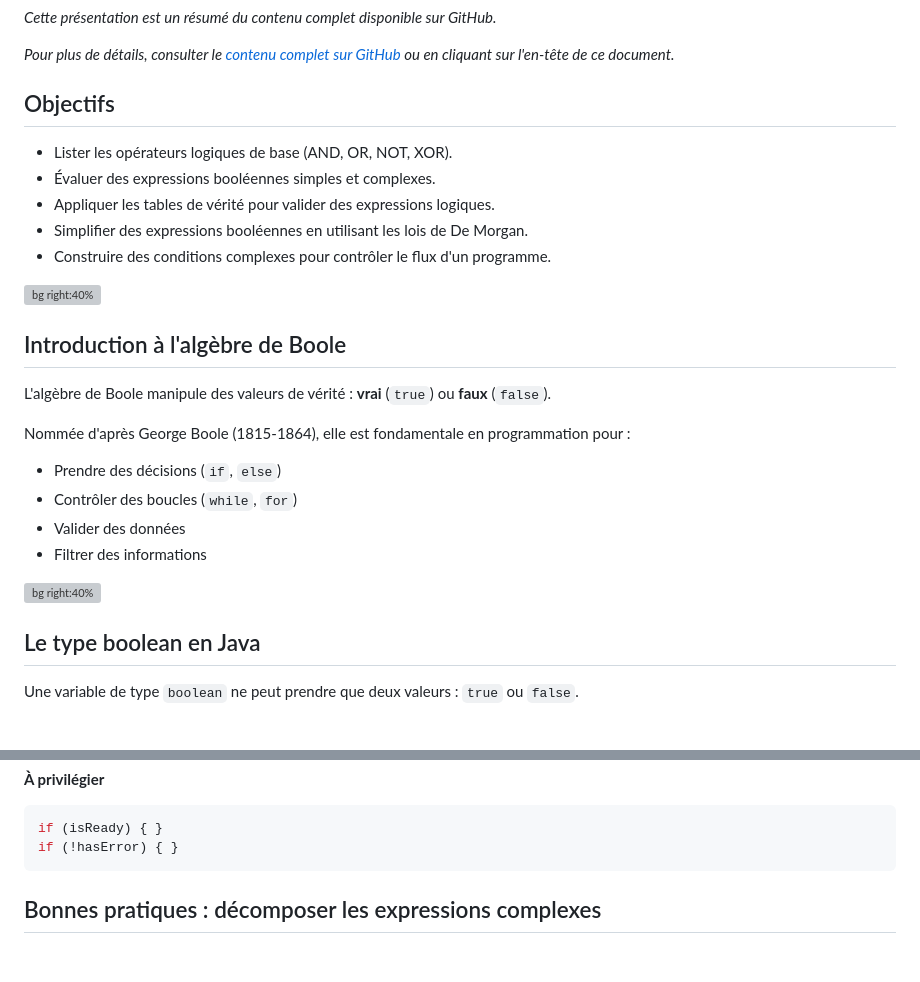
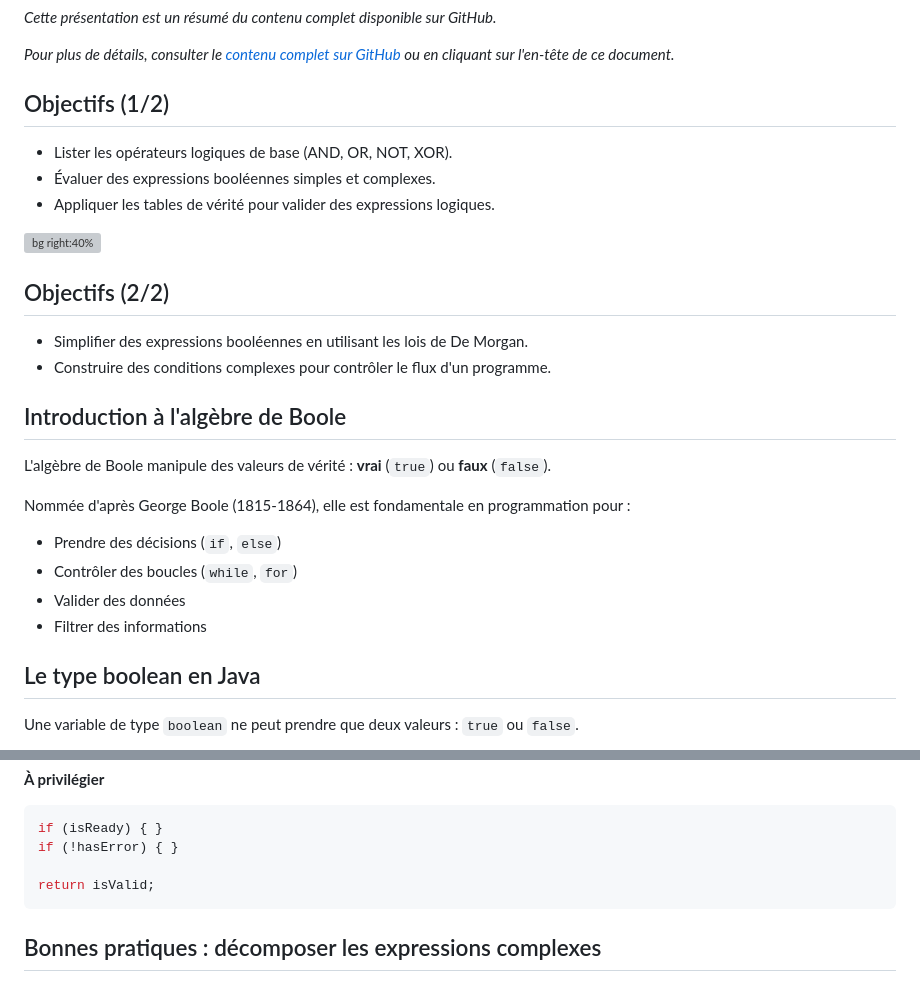
Before and after one commit to heig-vd-progim-course/heig-vd-progim2-course, a Markdown page: 01-contenus-du-cours/03-algebre-de-boole/PRESENTATION.md, 2 parts joined by grey strips. GitHub-like rendering; blank space fills up the shorter version; grey boxes are pictures that could not be loaded.

````diff
--- a/01-contenus-du-cours/03-algebre-de-boole/PRESENTATION.md
+++ b/01-contenus-du-cours/03-algebre-de-boole/PRESENTATION.md
@@ -45,15 +45,18 @@ _Pour plus de détails, consulter le [contenu complet sur
 GitHub][contenu-complet-sur-github] ou en cliquant sur l'en-tête de ce
 document._
 
-## Objectifs
+## Objectifs (1/2)
 
 - Lister les opérateurs logiques de base (AND, OR, NOT, XOR).
 - Évaluer des expressions booléennes simples et complexes.
 - Appliquer les tables de vérité pour valider des expressions logiques.
+
+![bg right:40%][illustration-objectifs]
+
+## Objectifs (2/2)
+
 - Simplifier des expressions booléennes en utilisant les lois de De Morgan.
 - Construire des conditions complexes pour contrôler le flux d'un programme.
-
-![bg right:40%][illustration-objectifs]
 
 ## Introduction à l'algèbre de Boole
 
@@ -67,8 +70,6 @@ pour :
 - Contrôler des boucles (`while`, `for`)
 - Valider des données
 - Filtrer des informations
-
-![bg right:40%][illustration-introduction]
 
 ## Le type boolean en Java
 
@@ -359,4 +397,6 @@ if (hasError == false) { }
 ```java
 if (isReady) { }
 if (!hasError) { }
+
+return isValid;
 ```
````
Also changed, not shown: other parts of 01-contenus-du-cours/03-algebre-de-boole/PRESENTATION.md (+74 -34 lines).
